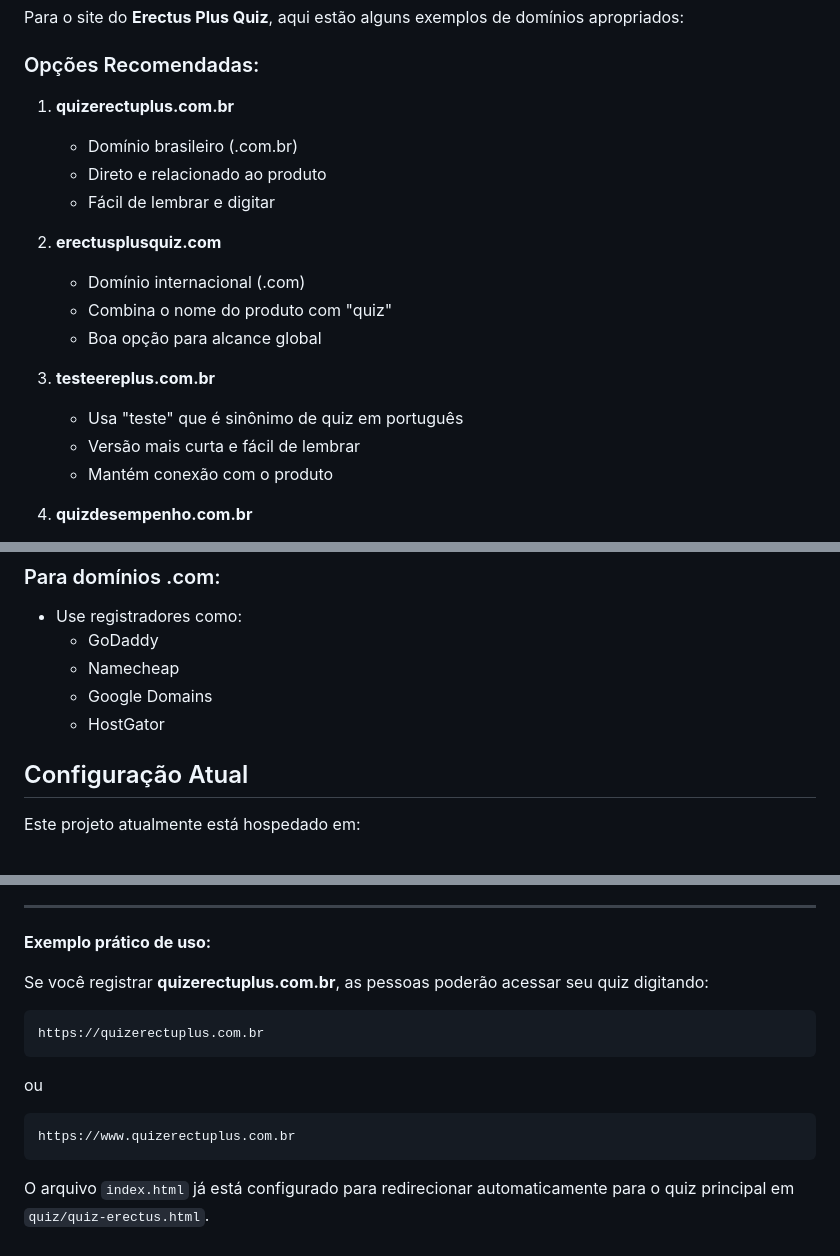
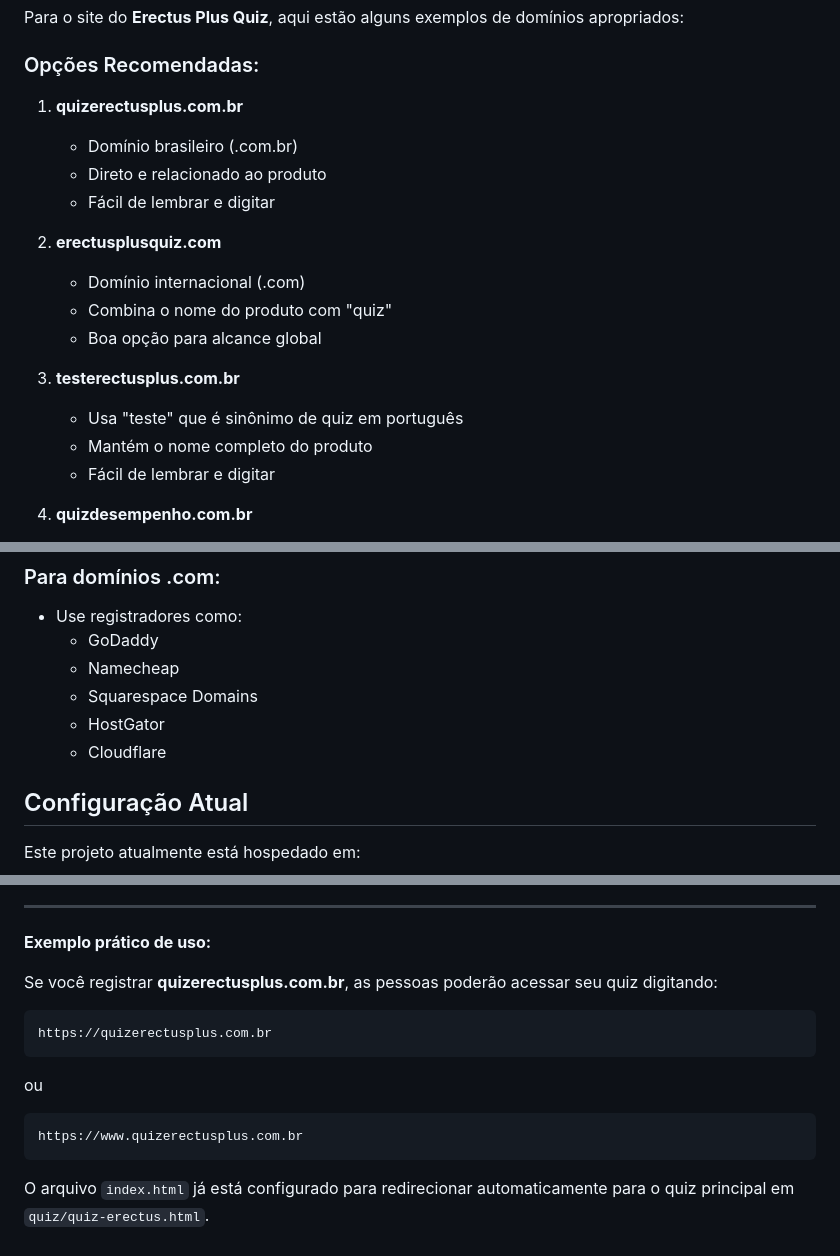
Before and after one commit to devpeu83/MEUPROJETO, a Markdown page: EXEMPLO-DOMINIO.md, 3 parts joined by grey strips. Rendered like a GitHub page.

Commit message:
Fix domain name spelling and update registrar references
Co-authored-by: devpeu83 <206474245+devpeu83@users.noreply.github.com>

````diff
--- a/EXEMPLO-DOMINIO.md
+++ b/EXEMPLO-DOMINIO.md
@@ -10,7 +10,7 @@ Para o site do **Erectus Plus Quiz**, aqui estão alguns exemplos de domínios a
 
 ### Opções Recomendadas:
 
-1. **quizerectuplus.com.br**
+1. **quizerectusplus.com.br**
    - Domínio brasileiro (.com.br)
    - Direto e relacionado ao produto
    - Fácil de lembrar e digitar
@@ -20,10 +20,10 @@ Para o site do **Erectus Plus Quiz**, aqui estão alguns exemplos de domínios a
    - Combina o nome do produto com "quiz"
    - Boa opção para alcance global
 
-3. **testeereplus.com.br**
+3. **testerectusplus.com.br**
    - Usa "teste" que é sinônimo de quiz em português
-   - Versão mais curta e fácil de lembrar
-   - Mantém conexão com o produto
+   - Mantém o nome completo do produto
+   - Fácil de lembrar e digitar
 
 4. **quizdesempenho.com.br**
    - Foca no tema do quiz (desempenho sexual masculino)
@@ -69,8 +69,9 @@ https://www.quizerectuplus.com.br
 - Use registradores como:
   - GoDaddy
   - Namecheap
-  - Google Domains
+  - Squarespace Domains
   - HostGator
+  - Cloudflare
 
 ## Configuração Atual
 
@@ -95,15 +96,15 @@ Este projeto atualmente está hospedado em:
 
 **Exemplo prático de uso:**
 
-Se você registrar **quizerectuplus.com.br**, as pessoas poderão acessar seu quiz digitando:
+Se você registrar **quizerectusplus.com.br**, as pessoas poderão acessar seu quiz digitando:
 ```
-https://quizerectuplus.com.br
+https://quizerectusplus.com.br
 ```
 
 ou
 
 ```
-https://www.quizerectuplus.com.br
+https://www.quizerectusplus.com.br
 ```
 
 O arquivo `index.html` já está configurado para redirecionar automaticamente para o quiz principal em `quiz/quiz-erectus.html`.
````
Also changed, not shown: other parts of EXEMPLO-DOMINIO.md (+1 -1 lines).
